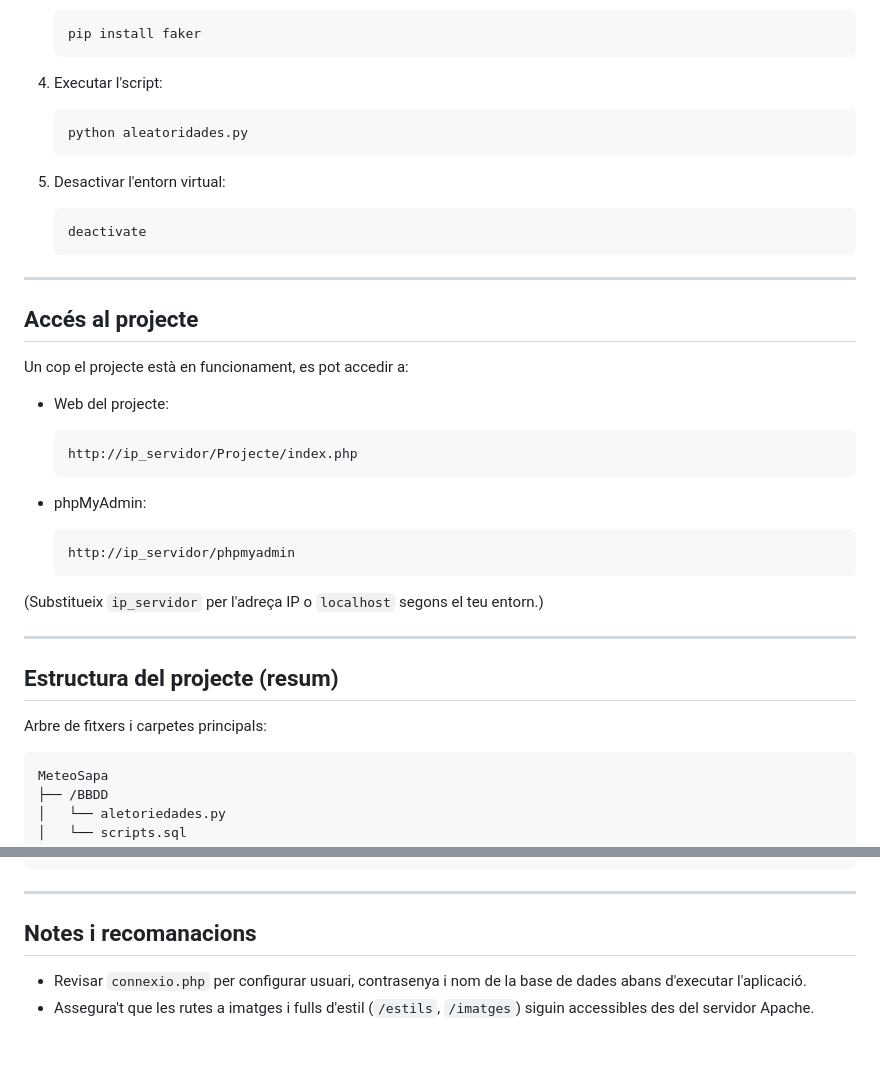
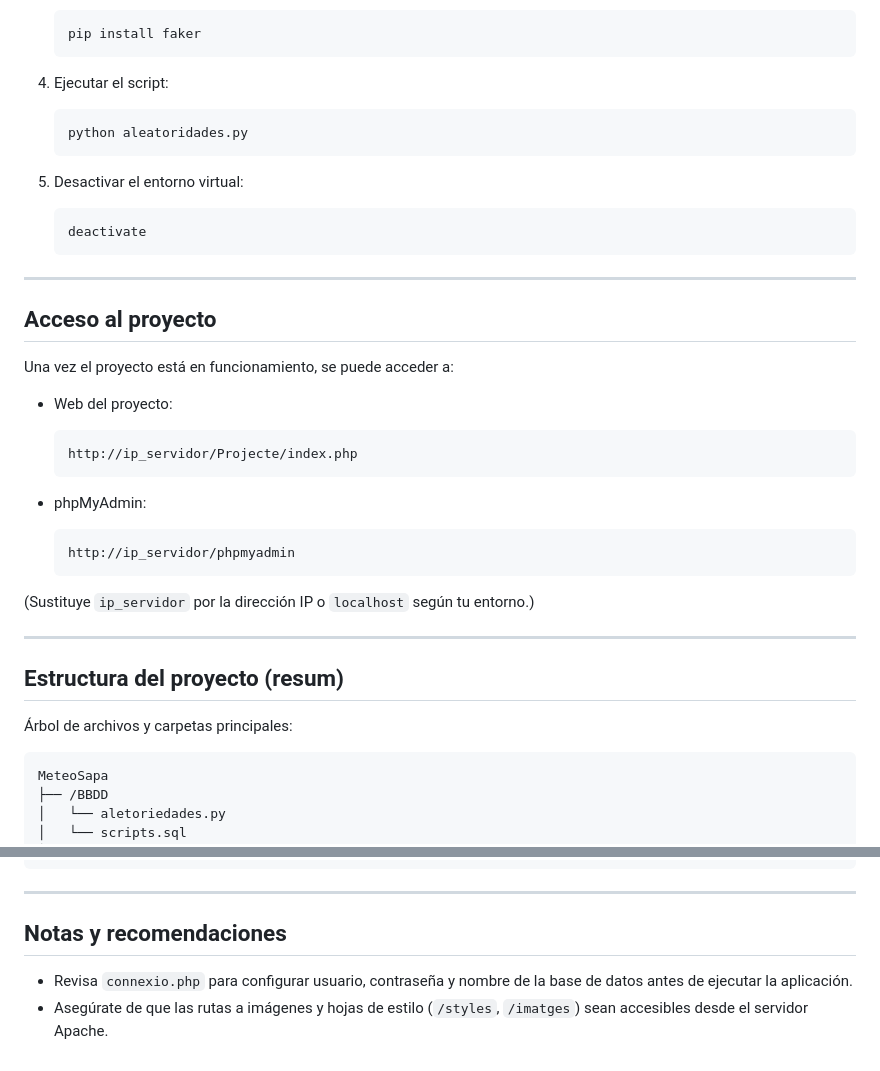
Before and after one commit to darken13/MeteoSapa, a Markdown page: README.md, 2 parts joined by grey strips. Drawn GitHub-style.

````diff
--- a/README.md
+++ b/README.md
@@ -84,23 +84,23 @@ Característiques:
    pip install faker
    ```
 
-4. Executar l'script:
+4. Ejecutar el script:
    ```bash
    python aleatoridades.py
    ```
 
-5. Desactivar l'entorn virtual:
+5. Desactivar el entorno virtual:
    ```bash
    deactivate
    ```
 
 ---
 
-## Accés al projecte
+## Acceso al proyecto
 
-Un cop el projecte està en funcionament, es pot accedir a:
+Una vez el proyecto está en funcionamiento, se puede acceder a:
 
-- Web del projecte:
+- Web del proyecto:
   ```
   http://ip_servidor/Projecte/index.php
   ```
@@ -110,13 +110,13 @@ Un cop el projecte està en funcionament, es pot accedir a:
   http://ip_servidor/phpmyadmin
   ```
 
-(Substitueix `ip_servidor` per l'adreça IP o `localhost` segons el teu entorn.)
+(Sustituye `ip_servidor` por la dirección IP o `localhost` según tu entorno.)
 
 ---
 
-## Estructura del projecte (resum)
+## Estructura del proyecto (resum)
 
-Arbre de fitxers i carpetes principals:
+Árbol de archivos y carpetas principales:
 
 ```
 MeteoSapa
@@ -151,7 +151,7 @@ MeteoSapa
 
 ---
 
-## Notes i recomanacions
+## Notas y recomendaciones
 
-- Revisar `connexio.php` per configurar usuari, contrasenya i nom de la base de dades abans d'executar l'aplicació.
-- Assegura't que les rutes a imatges i fulls d'estil (`/estils`, `/imatges`) siguin accessibles des del servidor Apache.
+- Revisa `connexio.php` para configurar usuario, contraseña y nombre de la base de datos antes de ejecutar la aplicación.
+- Asegúrate de que las rutas a imágenes y hojas de estilo (`/styles`, `/imatges`) sean accesibles desde el servidor Apache.
````
Also changed, not shown: other parts of README.md (+28 -28 lines).
